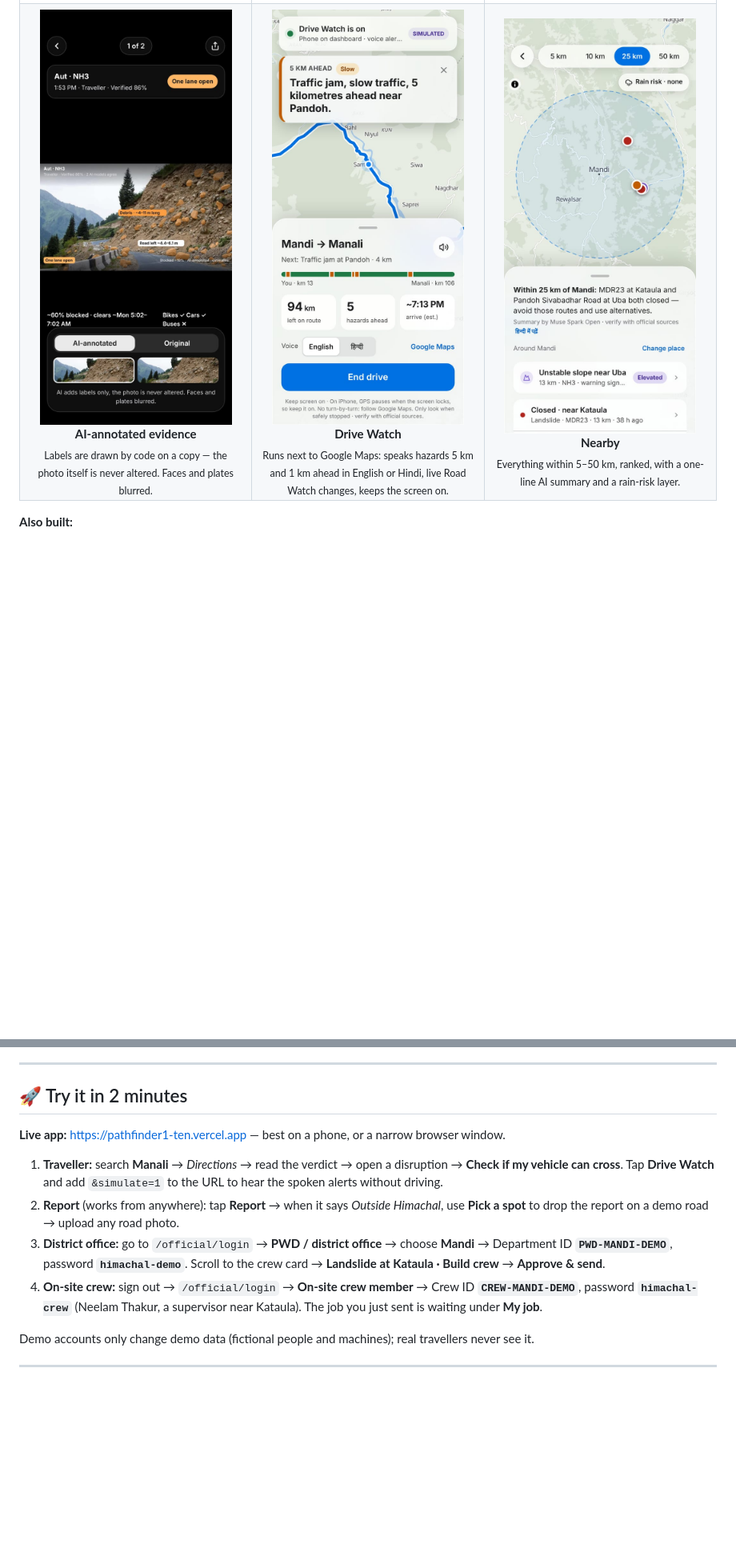
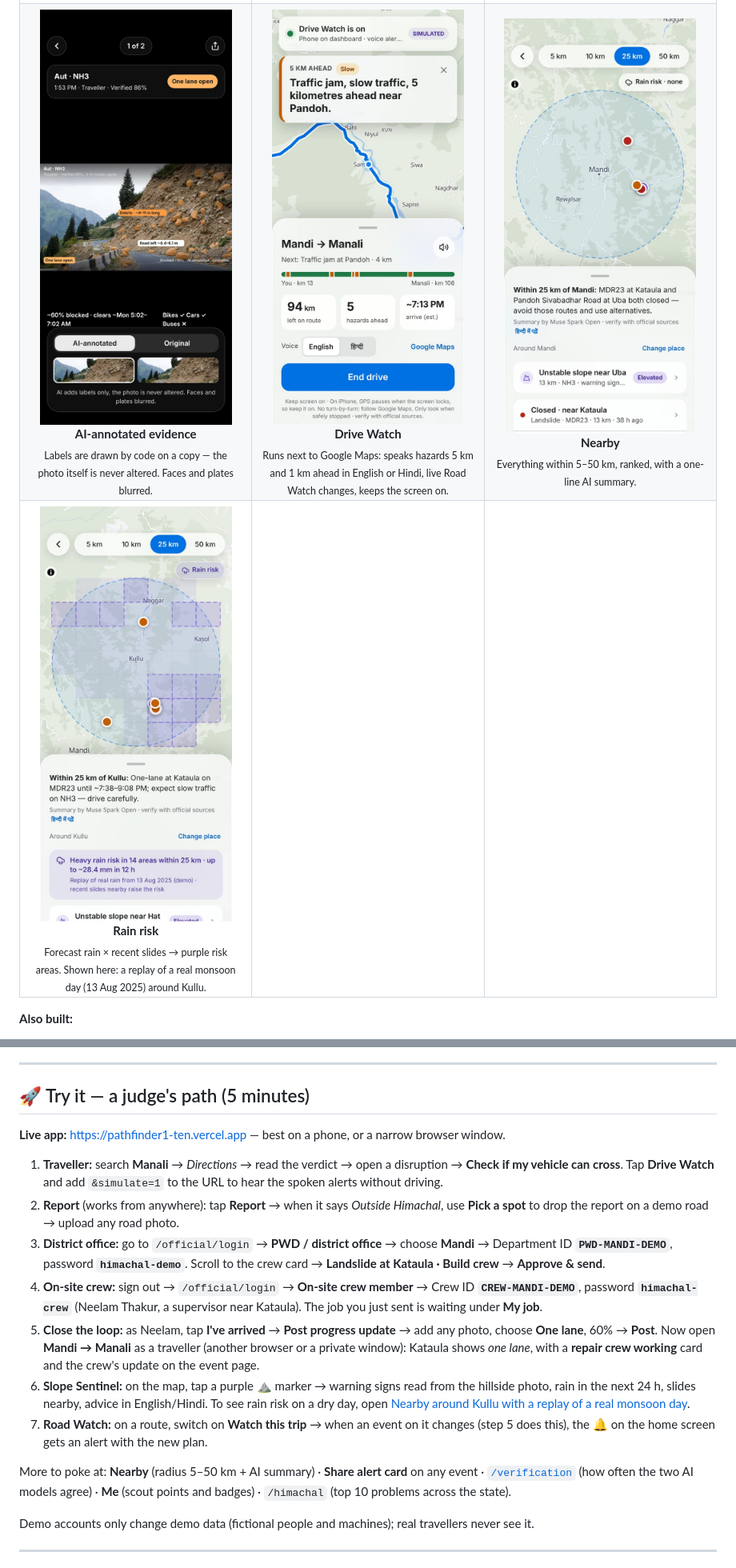
Before and after one commit to DhruvKaushik-IIIT/PATHFINDER, a Markdown page: README.md, 2 parts joined by grey strips. Shown at 80% size. Rendered like a GitHub page; pictures changed too: docs/screenshots/15-rain-risk-replay.jpg (added); blank space fills up the shorter version.

```diff
--- a/README.md
+++ b/README.md
@@ -144,7 +154,11 @@ flowchart LR
 <tr>
 <td align="center"><img src="docs/screenshots/04-annotated-photo.jpg" width="240" alt="AI-annotated photo"/><br/><b>AI-annotated evidence</b><br/><sub>Labels are drawn by code on a copy — the photo itself is never altered. Faces and plates blurred.</sub></td>
 <td align="center"><img src="docs/screenshots/07-drive-watch.jpg" width="240" alt="Drive Watch"/><br/><b>Drive Watch</b><br/><sub>Runs next to Google Maps: speaks hazards 5 km and 1 km ahead in English or Hindi, live Road Watch changes, keeps the screen on.</sub></td>
-<td align="center"><img src="docs/screenshots/08-nearby.jpg" width="240" alt="Nearby"/><br/><b>Nearby</b><br/><sub>Everything within 5–50 km, ranked, with a one-line AI summary and a rain-risk layer.</sub></td>
+<td align="center"><img src="docs/screenshots/08-nearby.jpg" width="240" alt="Nearby"/><br/><b>Nearby</b><br/><sub>Everything within 5–50 km, ranked, with a one-line AI summary.</sub></td>
+</tr>
+<tr>
+<td align="center"><img src="docs/screenshots/15-rain-risk-replay.jpg" width="240" alt="Rain risk"/><br/><b>Rain risk</b><br/><sub>Forecast rain × recent slides → purple risk areas. Shown here: a replay of a real monsoon day (13 Aug 2025) around Kullu.</sub></td>
+<td></td><td></td>
 </tr>
 </table>
 
@@ -244,7 +258,7 @@ Next.js 15 (App Router) + TypeScript on **Vercel** · **Supabase** (Postgres + P
 
 ---
 
-## 🚀 Try it in 2 minutes
+## 🚀 Try it — a judge's path (5 minutes)
 
 **Live app:** https://pathfinder1-ten.vercel.app — best on a phone, or a narrow browser window.
 
@@ -252,6 +266,11 @@ Next.js 15 (App Router) + TypeScript on **Vercel** · **Supabase** (Postgres + P
 2. **Report** (works from anywhere): tap **Report** → when it says *Outside Himachal*, use **Pick a spot** to drop the report on a demo road → upload any road photo.
 3. **District office:** go to `/official/login` → **PWD / district office** → choose **Mandi** → Department ID **`PWD-MANDI-DEMO`**, password **`himachal-demo`**. Scroll to the crew card → **Landslide at Kataula · Build crew** → **Approve & send**.
 4. **On-site crew:** sign out → `/official/login` → **On-site crew member** → Crew ID **`CREW-MANDI-DEMO`**, password **`himachal-crew`** (Neelam Thakur, a supervisor near Kataula). The job you just sent is waiting under **My job**.
+5. **Close the loop:** as Neelam, tap **I've arrived** → **Post progress update** → add any photo, choose **One lane**, 60% → **Post**. Now open **Mandi → Manali** as a traveller (another browser or a private window): Kataula shows *one lane*, with a **repair crew working** card and the crew's update on the event page.
+6. **Slope Sentinel:** on the map, tap a purple ⛰ marker → warning signs read from the hillside photo, rain in the next 24 h, slides nearby, advice in English/Hindi. To see rain risk on a dry day, open [Nearby around Kullu with a replay of a real monsoon day](https://pathfinder1-ten.vercel.app/nearby?lat=31.957&lng=77.109&name=Kullu&r=25&replay=1).
+7. **Road Watch:** on a route, switch on **Watch this trip** → when an event on it changes (step 5 does this), the 🔔 on the home screen gets an alert with the new plan.
+
+More to poke at: **Nearby** (radius 5–50 km + AI summary) · **Share alert card** on any event · [`/verification`](https://pathfinder1-ten.vercel.app/verification) (how often the two AI models agree) · **Me** (scout points and badges) · `/himachal` (top 10 problems across the state).
 
 Demo accounts only change demo data (fictional people and machines); real travellers never see it.
 
```
Also changed, not shown: other parts of README.md (+12 -2 lines), docs/screenshots/12-field-update.jpg, docs/screenshots/13-event-after-crew-update.jpg (added), docs/screenshots/14-road-watch-alert.jpg (added).
